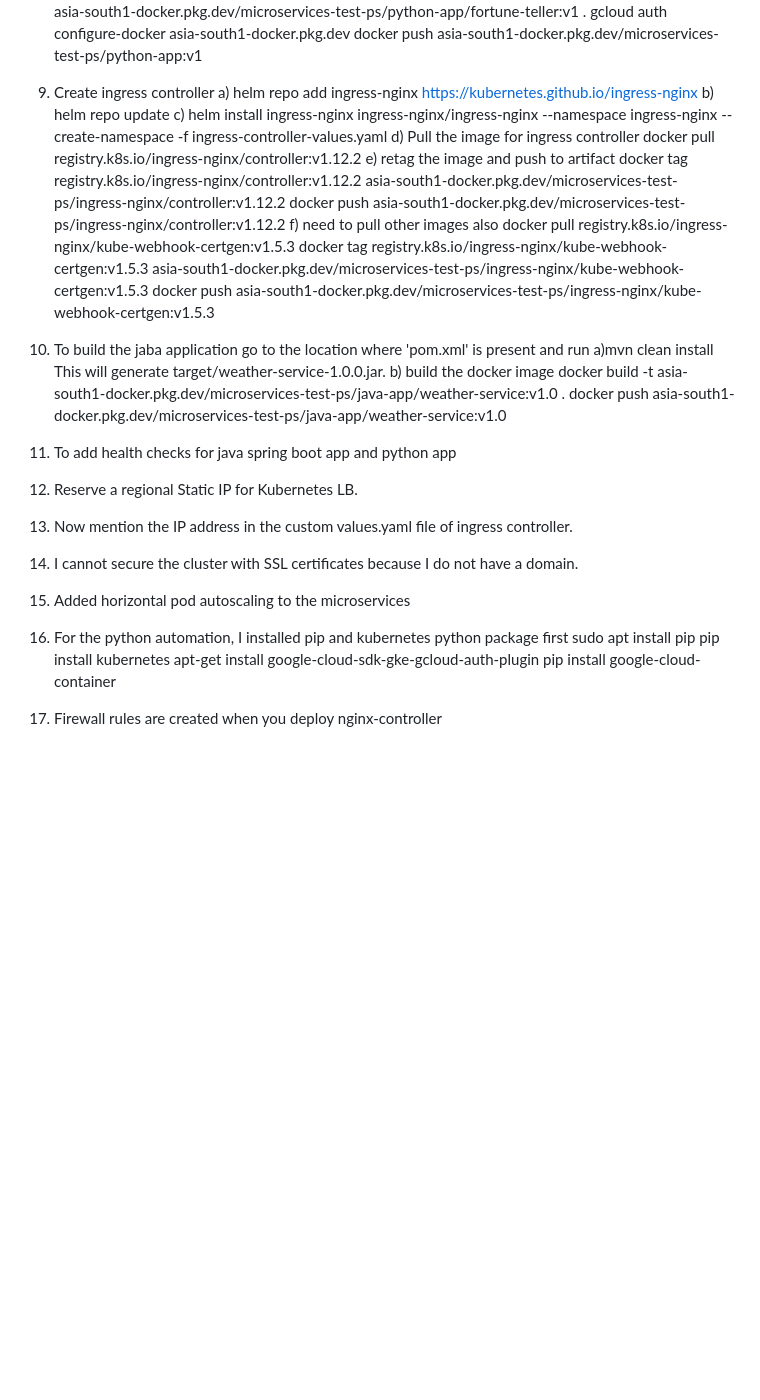
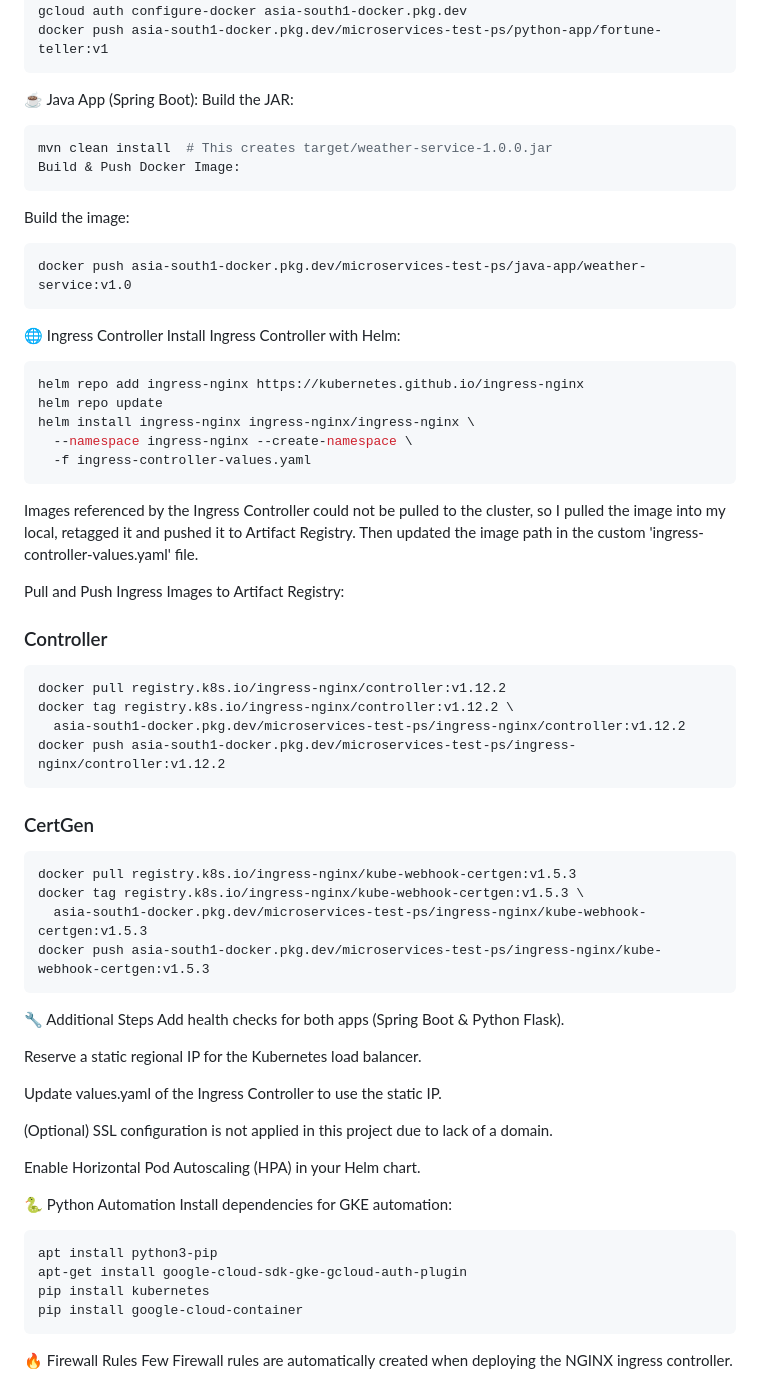
Before and after one commit to fastest-man-alive/microservices-test, a Markdown page: README.md, the part around one of its changes. GitHub-like rendering; blank space fills up the shorter version.

````diff
--- a/README.md
+++ b/README.md
@@ -37,34 +59,64 @@ roles/storage.admin
 docker build -t asia-south1-docker.pkg.dev/microservices-test-ps/python-app/fortune-teller:v1 .
 gcloud auth configure-docker asia-south1-docker.pkg.dev
-docker push  asia-south1-docker.pkg.dev/microservices-test-ps/python-app:v1
-8. Create ingress controller
-a) helm repo add ingress-nginx https://kubernetes.github.io/ingress-nginx
-b) helm repo update
-c) helm install ingress-nginx ingress-nginx/ingress-nginx --namespace ingress-nginx --create-namespace -f ingress-controller-values.yaml
-d) Pull the image for ingress controller
+docker push asia-south1-docker.pkg.dev/microservices-test-ps/python-app/fortune-teller:v1
+```
+☕ Java App (Spring Boot):
+Build the JAR:
+```bash
+mvn clean install  # This creates target/weather-service-1.0.0.jar
+Build & Push Docker Image:
+```
+Build the image:
+```bash docker build -t asia-south1-docker.pkg.dev/microservices-test-ps/java-app/weather-service:v1.0 .
+docker push asia-south1-docker.pkg.dev/microservices-test-ps/java-app/weather-service:v1.0
+```
+
+🌐 Ingress Controller
+Install Ingress Controller with Helm:
+```bash
+helm repo add ingress-nginx https://kubernetes.github.io/ingress-nginx
+helm repo update
+helm install ingress-nginx ingress-nginx/ingress-nginx \
+  --namespace ingress-nginx --create-namespace \
+  -f ingress-controller-values.yaml
+```
+Images referenced by the Ingress Controller could not be pulled to the cluster, so I pulled the image into my local, retagged it and pushed it to Artifact Registry. Then updated the image path in the custom 'ingress-controller-values.yaml' file.
+
+Pull and Push Ingress Images to Artifact Registry:
+
+### Controller
+```bash
 docker pull registry.k8s.io/ingress-nginx/controller:v1.12.2
-e) retag the image and push to artifact
-docker tag registry.k8s.io/ingress-nginx/controller:v1.12.2 asia-south1-docker.pkg.dev/microservices-test-ps/ingress-nginx/controller:v1.12.2
+docker tag registry.k8s.io/ingress-nginx/controller:v1.12.2 \
+  asia-south1-docker.pkg.dev/microservices-test-ps/ingress-nginx/controller:v1.12.2
 docker push asia-south1-docker.pkg.dev/microservices-test-ps/ingress-nginx/controller:v1.12.2
-f) need to pull other images also
+```
+### CertGen
+```bash
 docker pull registry.k8s.io/ingress-nginx/kube-webhook-certgen:v1.5.3
-docker tag registry.k8s.io/ingress-nginx/kube-webhook-certgen:v1.5.3 asia-south1-docker.pkg.dev/microservices-test-ps/ingress-nginx/kube-webhook-certgen:v1.5.3
+docker tag registry.k8s.io/ingress-nginx/kube-webhook-certgen:v1.5.3 \
+  asia-south1-docker.pkg.dev/microservices-test-ps/ingress-nginx/kube-webhook-certgen:v1.5.3
 docker push asia-south1-docker.pkg.dev/microservices-test-ps/ingress-nginx/kube-webhook-certgen:v1.5.3
-9. To build the jaba application go to the location where 'pom.xml' is present and run
-a)mvn clean install
-This will generate target/weather-service-1.0.0.jar.
-b) build the docker image
-docker build -t asia-south1-docker.pkg.dev/microservices-test-ps/java-app/weather-service:v1.0 .
-docker push asia-south1-docker.pkg.dev/microservices-test-ps/java-app/weather-service:v1.0
-10. To add health checks for java spring boot app and python app
+```
 
-11. Reserve a regional Static IP for Kubernetes LB.
-12. Now mention the IP address in the custom values.yaml file of ingress controller.
-13. I cannot secure the cluster with SSL certificates because I do not have a domain.
-14. Added horizontal pod autoscaling to the microservices
-15. For the python automation, I installed pip and kubernetes python package first
-sudo apt install pip
+🔧 Additional Steps
+Add health checks for both apps (Spring Boot & Python Flask).
+
+Reserve a static regional IP for the Kubernetes load balancer.
+
+Update values.yaml of the Ingress Controller to use the static IP.
+
+(Optional) SSL configuration is not applied in this project due to lack of a domain.
+
+Enable Horizontal Pod Autoscaling (HPA) in your Helm chart.
+
+🐍 Python Automation
+Install dependencies for GKE automation:
+```bash
+apt install python3-pip
+apt-get install google-cloud-sdk-gke-gcloud-auth-plugin
 pip install kubernetes
-apt-get install google-cloud-sdk-gke-gcloud-auth-plugin
 pip install google-cloud-container
-16. Firewall rules are created when you deploy nginx-controller
+```
+🔥 Firewall Rules
+Few Firewall rules are automatically created when deploying the NGINX ingress controller.
````
Also changed, not shown: other parts of README.md (+49 -27 lines).
